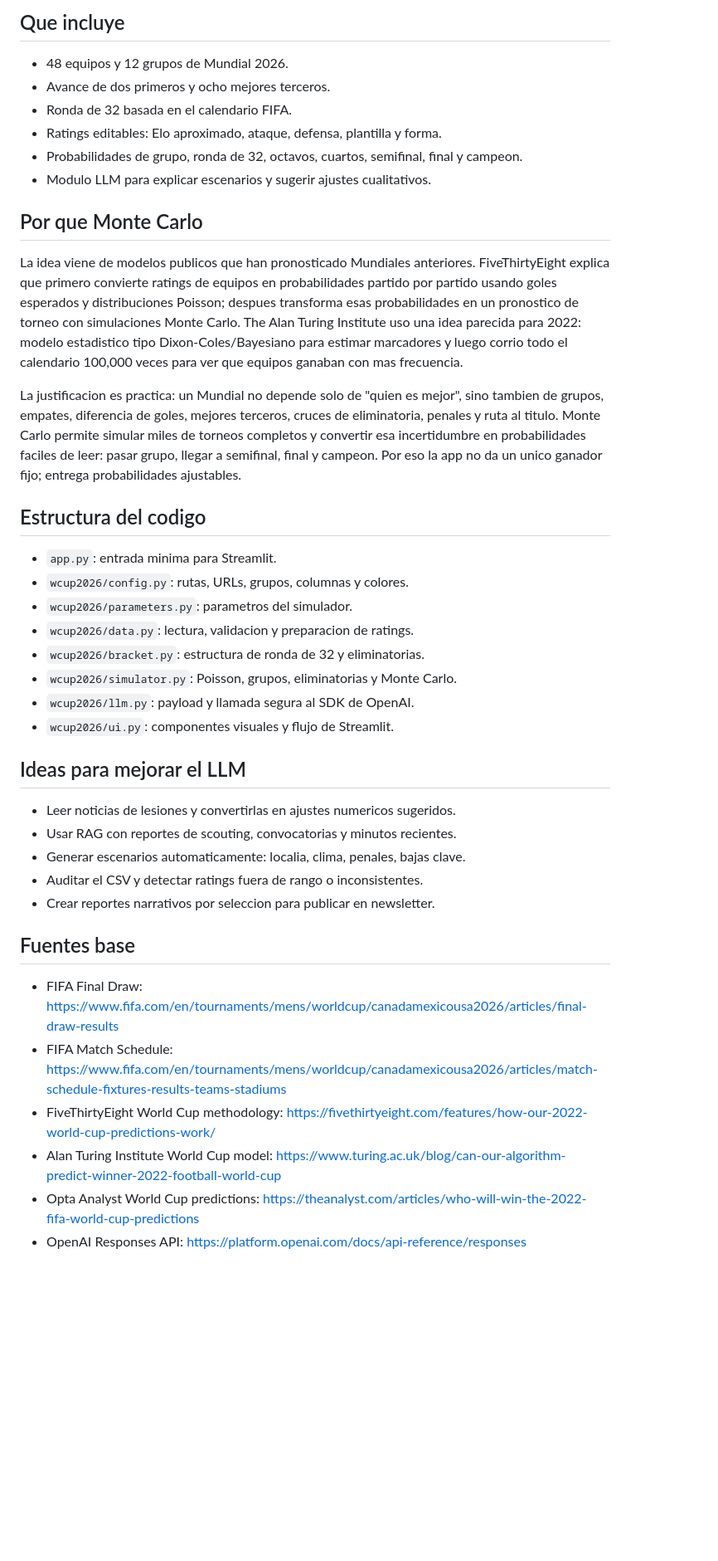
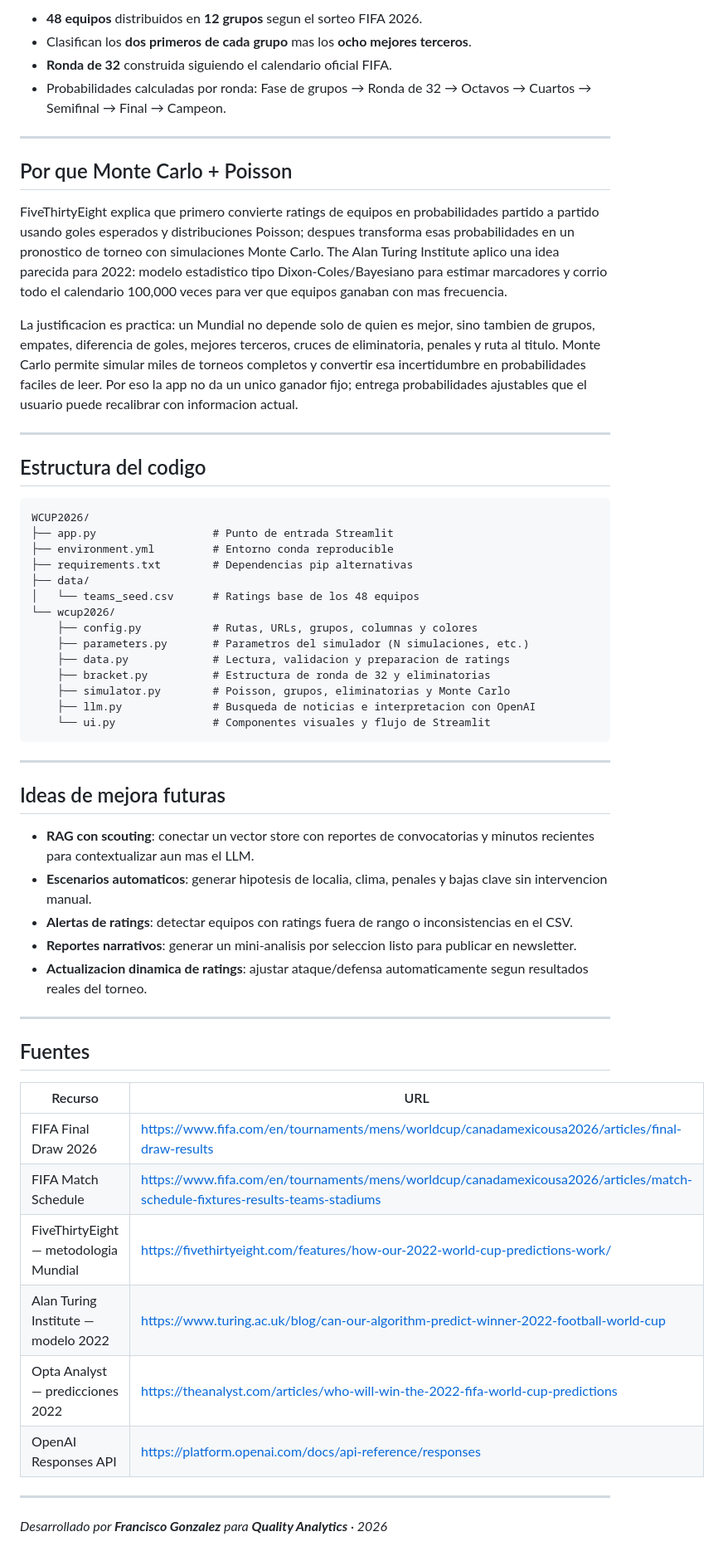
Before and after one commit to fjgonzalezmgt/WCUP2026, a Markdown page: README.md, the part around one of its changes. Shown at 83% size. Rendered like a GitHub page; blank space fills up the shorter version.

Commit message:
Update README.md to enhance project description and installation instructions for WCUP 2026 Predictor
Co-authored-by: Copilot <copilot@github.com>

````diff
--- a/README.md
+++ b/README.md
@@ -20,43 +80,61 @@ La clave no se importa al codigo. La app llama `load_dotenv()` y el SDK de OpenA
 
-## Que incluye
+- **48 equipos** distribuidos en **12 grupos** segun el sorteo FIFA 2026.
+- Clasifican los **dos primeros de cada grupo** mas los **ocho mejores terceros**.
+- **Ronda de 32** construida siguiendo el calendario oficial FIFA.
+- Probabilidades calculadas por ronda: Fase de grupos → Ronda de 32 → Octavos → Cuartos → Semifinal → Final → Campeon.
 
-- 48 equipos y 12 grupos de Mundial 2026.
-- Avance de dos primeros y ocho mejores terceros.
-- Ronda de 32 basada en el calendario FIFA.
-- Ratings editables: Elo aproximado, ataque, defensa, plantilla y forma.
-- Probabilidades de grupo, ronda de 32, octavos, cuartos, semifinal, final y campeon.
-- Modulo LLM para explicar escenarios y sugerir ajustes cualitativos.
+---
 
-## Por que Monte Carlo
+## Por que Monte Carlo + Poisson
 
-La idea viene de modelos publicos que han pronosticado Mundiales anteriores. FiveThirtyEight explica que primero convierte ratings de equipos en probabilidades partido por partido usando goles esperados y distribuciones Poisson; despues transforma esas probabilidades en un pronostico de torneo con simulaciones Monte Carlo. The Alan Turing Institute uso una idea parecida para 2022: modelo estadistico tipo Dixon-Coles/Bayesiano para estimar marcadores y luego corrio todo el calendario 100,000 veces para ver que equipos ganaban con mas frecuencia.
+FiveThirtyEight explica que primero convierte ratings de equipos en probabilidades partido a partido usando goles esperados y distribuciones Poisson; despues transforma esas probabilidades en un pronostico de torneo con simulaciones Monte Carlo. The Alan Turing Institute aplico una idea parecida para 2022: modelo estadistico tipo Dixon-Coles/Bayesiano para estimar marcadores y corrio todo el calendario 100,000 veces para ver que equipos ganaban con mas frecuencia.
 
-La justificacion es practica: un Mundial no depende solo de "quien es mejor", sino tambien de grupos, empates, diferencia de goles, mejores terceros, cruces de eliminatoria, penales y ruta al titulo. Monte Carlo permite simular miles de torneos completos y convertir esa incertidumbre en probabilidades faciles de leer: pasar grupo, llegar a semifinal, final y campeon. Por eso la app no da un unico ganador fijo; entrega probabilidades ajustables.
+La justificacion es practica: un Mundial no depende solo de quien es mejor, sino tambien de grupos, empates, diferencia de goles, mejores terceros, cruces de eliminatoria, penales y ruta al titulo. Monte Carlo permite simular miles de torneos completos y convertir esa incertidumbre en probabilidades faciles de leer. Por eso la app no da un unico ganador fijo; entrega probabilidades ajustables que el usuario puede recalibrar con informacion actual.
+
+---
 
 ## Estructura del codigo
 
-- `app.py`: entrada minima para Streamlit.
-- `wcup2026/config.py`: rutas, URLs, grupos, columnas y colores.
-- `wcup2026/parameters.py`: parametros del simulador.
-- `wcup2026/data.py`: lectura, validacion y preparacion de ratings.
-- `wcup2026/bracket.py`: estructura de ronda de 32 y eliminatorias.
-- `wcup2026/simulator.py`: Poisson, grupos, eliminatorias y Monte Carlo.
-- `wcup2026/llm.py`: payload y llamada segura al SDK de OpenAI.
-- `wcup2026/ui.py`: componentes visuales y flujo de Streamlit.
+```
+WCUP2026/
+├── app.py                  # Punto de entrada Streamlit
+├── environment.yml         # Entorno conda reproducible
+├── requirements.txt        # Dependencias pip alternativas
+├── data/
+│   └── teams_seed.csv      # Ratings base de los 48 equipos
+└── wcup2026/
+    ├── config.py           # Rutas, URLs, grupos, columnas y colores
+    ├── parameters.py       # Parametros del simulador (N simulaciones, etc.)
+    ├── data.py             # Lectura, validacion y preparacion de ratings
+    ├── bracket.py          # Estructura de ronda de 32 y eliminatorias
+    ├── simulator.py        # Poisson, grupos, eliminatorias y Monte Carlo
+    ├── llm.py              # Busqueda de noticias e interpretacion con OpenAI
+    └── ui.py               # Componentes visuales y flujo de Streamlit
+```
 
-## Ideas para mejorar el LLM
+---
 
-- Leer noticias de lesiones y convertirlas en ajustes numericos sugeridos.
-- Usar RAG con reportes de scouting, convocatorias y minutos recientes.
-- Generar escenarios automaticamente: localia, clima, penales, bajas clave.
-- Auditar el CSV y detectar ratings fuera de rango o inconsistentes.
-- Crear reportes narrativos por seleccion para publicar en newsletter.
+## Ideas de mejora futuras
 
-## Fuentes base
+- **RAG con scouting**: conectar un vector store con reportes de convocatorias y minutos recientes para contextualizar aun mas el LLM.
+- **Escenarios automaticos**: generar hipotesis de localia, clima, penales y bajas clave sin intervencion manual.
+- **Alertas de ratings**: detectar equipos con ratings fuera de rango o inconsistencias en el CSV.
+- **Reportes narrativos**: generar un mini-analisis por seleccion listo para publicar en newsletter.
+- **Actualizacion dinamica de ratings**: ajustar ataque/defensa automaticamente segun resultados reales del torneo.
 
-- FIFA Final Draw: https://www.fifa.com/en/tournaments/mens/worldcup/canadamexicousa2026/articles/final-draw-results
-- FIFA Match Schedule: https://www.fifa.com/en/tournaments/mens/worldcup/canadamexicousa2026/articles/match-schedule-fixtures-results-teams-stadiums
-- FiveThirtyEight World Cup methodology: https://fivethirtyeight.com/features/how-our-2022-world-cup-predictions-work/
-- Alan Turing Institute World Cup model: https://www.turing.ac.uk/blog/can-our-algorithm-predict-winner-2022-football-world-cup
-- Opta Analyst World Cup predictions: https://theanalyst.com/articles/who-will-win-the-2022-fifa-world-cup-predictions
-- OpenAI Responses API: https://platform.openai.com/docs/api-reference/responses
+---
+
+## Fuentes
+
+| Recurso | URL |
+|---|---|
+| FIFA Final Draw 2026 | https://www.fifa.com/en/tournaments/mens/worldcup/canadamexicousa2026/articles/final-draw-results |
+| FIFA Match Schedule | https://www.fifa.com/en/tournaments/mens/worldcup/canadamexicousa2026/articles/match-schedule-fixtures-results-teams-stadiums |
+| FiveThirtyEight — metodologia Mundial | https://fivethirtyeight.com/features/how-our-2022-world-cup-predictions-work/ |
+| Alan Turing Institute — modelo 2022 | https://www.turing.ac.uk/blog/can-our-algorithm-predict-winner-2022-football-world-cup |
+| Opta Analyst — predicciones 2022 | https://theanalyst.com/articles/who-will-win-the-2022-fifa-world-cup-predictions |
+| OpenAI Responses API | https://platform.openai.com/docs/api-reference/responses |
+
+---
+
+*Desarrollado por **Francisco Gonzalez** para **Quality Analytics** · 2026*
````
Also changed, not shown: other parts of README.md (+67 -7 lines).
